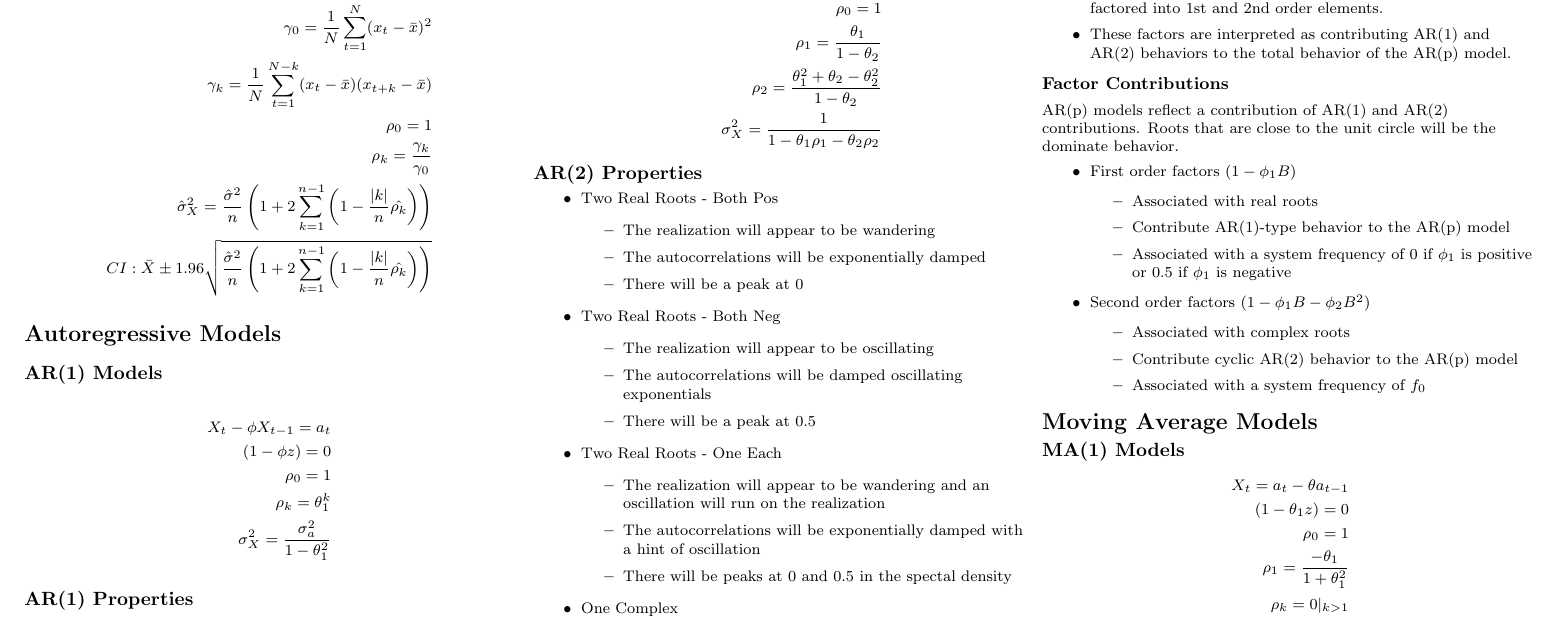
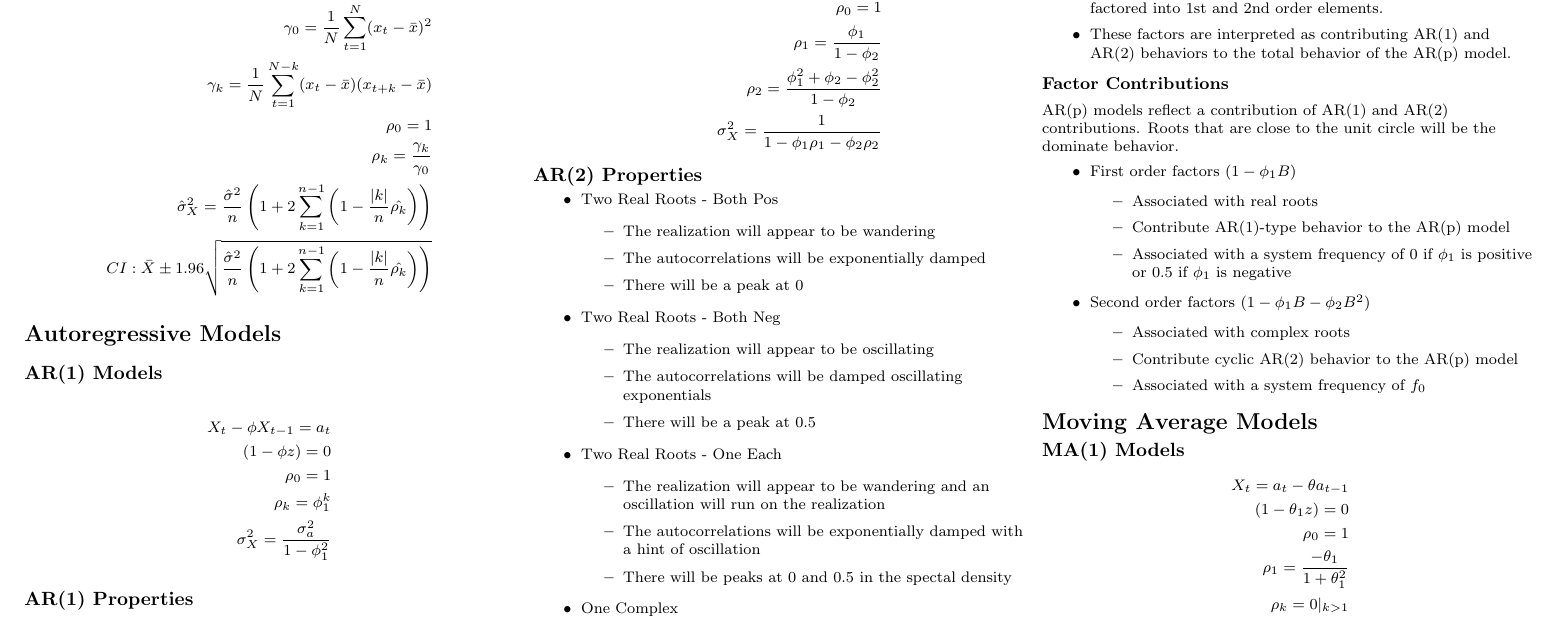
Before and after one commit to sjmiller8182/LearningTS, a LaTeX document (notes/tex/reference_sheet.tex): part of page 1 of 2, cut so that both start at the same text. Compiled offline with pdfLaTeX.

Commit message:
Change thetas in AR sections to phis

```diff
--- a/notes/tex/reference_sheet.tex
+++ b/notes/tex/reference_sheet.tex
@@ -99,8 +99,8 @@
 			X_t- \phi X_{t-1} = a_t \\
 			(1 - \phi z) = 0 \\
 			\rho_0 = 1 \\
-			\rho_k = \theta_1^k \\
-			\sigma_X^2 = \frac{\sigma_a^2}{1 - \theta_1^2}
+			\rho_k = \phi_1^k \\
+			\sigma_X^2 = \frac{\sigma_a^2}{1 - \phi_1^2}
 			\end{align*}
 
 		\subsection{AR(1) Properties}
@@ -124,9 +124,9 @@
 			X_t - \phi_1 X_{t-1} - \phi_2 X_{t-2} = a_t \\
 			(1 - \phi_1 z - \phi_2 z^2) = 0 \\
 			\rho_0 = 1 \\
-			\rho_1 = \frac{\theta_1}{1 - \theta_2} \\
-			\rho_2 = \frac{\theta_1^2 + \theta_2 - \theta_2^2}{1 - \theta_2} \\
-			\sigma_X^2 = \frac{1}{1 - \theta_1\rho_1 - \theta_2\rho_2}
+			\rho_1 = \frac{\phi_1}{1 - \phi_2} \\
+			\rho_2 = \frac{\phi_1^2 + \phi_2 - \phi_2^2}{1 - \phi_2} \\
+			\sigma_X^2 = \frac{1}{1 - \phi_1\rho_1 - \phi_2\rho_2}
 			\end{align*}
 
 		\subsection{AR(2) Properties}
```
Also changed, not shown: notes/reference_sheet.pdf.
